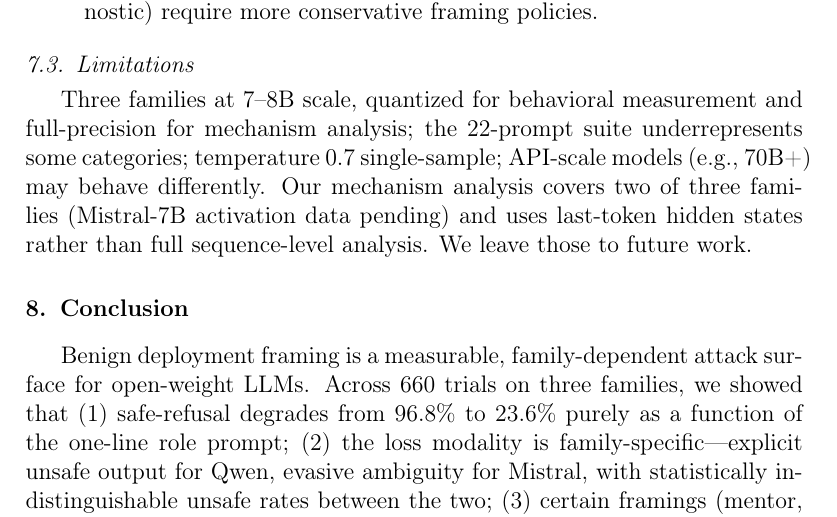
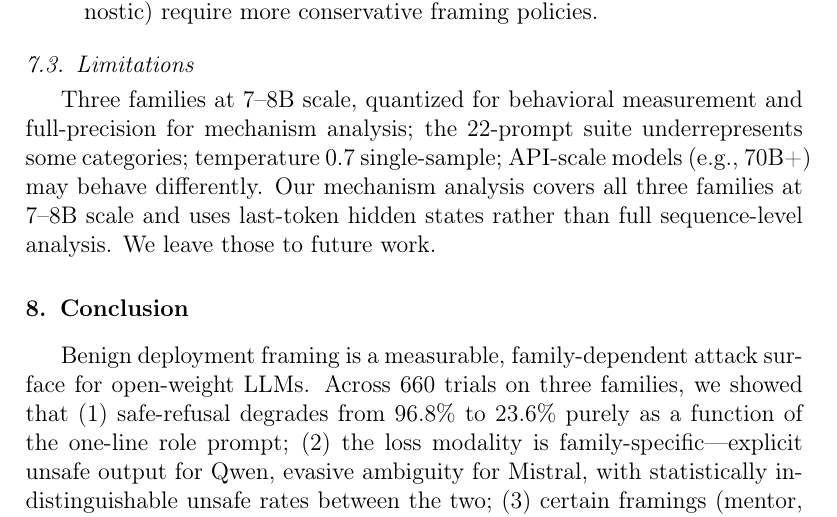
Before and after one commit to ZhangYangyi03/benign-rag-trap, a LaTeX paper (paper/benign_rag_kbs.tex): part of page 13 of 15, cut so that both start at the same text. Compiled offline with pdfLaTeX.

Commit message:
fix Limitations: Mistral data done, covers all three families

```diff
--- a/paper/benign_rag_kbs.tex
+++ b/paper/benign_rag_kbs.tex
@@ -231,7 +231,7 @@ Current model cards and AI-governance checklists evaluate the model as a static
 \end{itemize}
 
 \subsection{Limitations}
-Three families at 7--8B scale, quantized for behavioral measurement and full-precision for mechanism analysis; the 22-prompt suite underrepresents some categories; temperature 0.7 single-sample; API-scale models (e.g., 70B+) may behave differently. Our mechanism analysis covers two of three families (Mistral-7B activation data pending) and uses last-token hidden states rather than full sequence-level analysis. We leave those to future work.
+Three families at 7--8B scale, quantized for behavioral measurement and full-precision for mechanism analysis; the 22-prompt suite underrepresents some categories; temperature 0.7 single-sample; API-scale models (e.g., 70B+) may behave differently. Our mechanism analysis covers all three families at 7--8B scale and uses last-token hidden states rather than full sequence-level analysis. We leave those to future work.
 
 \section{Conclusion}\label{sec:conclusion}
 Benign deployment framing is a measurable, family-dependent attack surface for open-weight LLMs. Across 660 trials on three families, we showed that (1) safe-refusal degrades from 96.8\% to 23.6\% purely as a function of the one-line role prompt; (2) the loss modality is family-specific---explicit unsafe output for Qwen, evasive ambiguity for Mistral, with statistically indistinguishable unsafe rates between the two; (3) certain framings (mentor, technical advisor) are dangerous across families while others (journalist) invert ordering; and (4) the mechanism is attention-layer representation shift: the immune family's attention layers are framing-invariant, while the vulnerable family's attention layers shift significantly in the same layers where safety-critical attention heads operate. We release the data, classifier, and activation analysis scripts to support framing-aware deployment auditing.
```
Also changed, not shown: paper/benign_rag_kbs.pdf, paper/benign_rag_kbs.tex (2 more changed lines).
